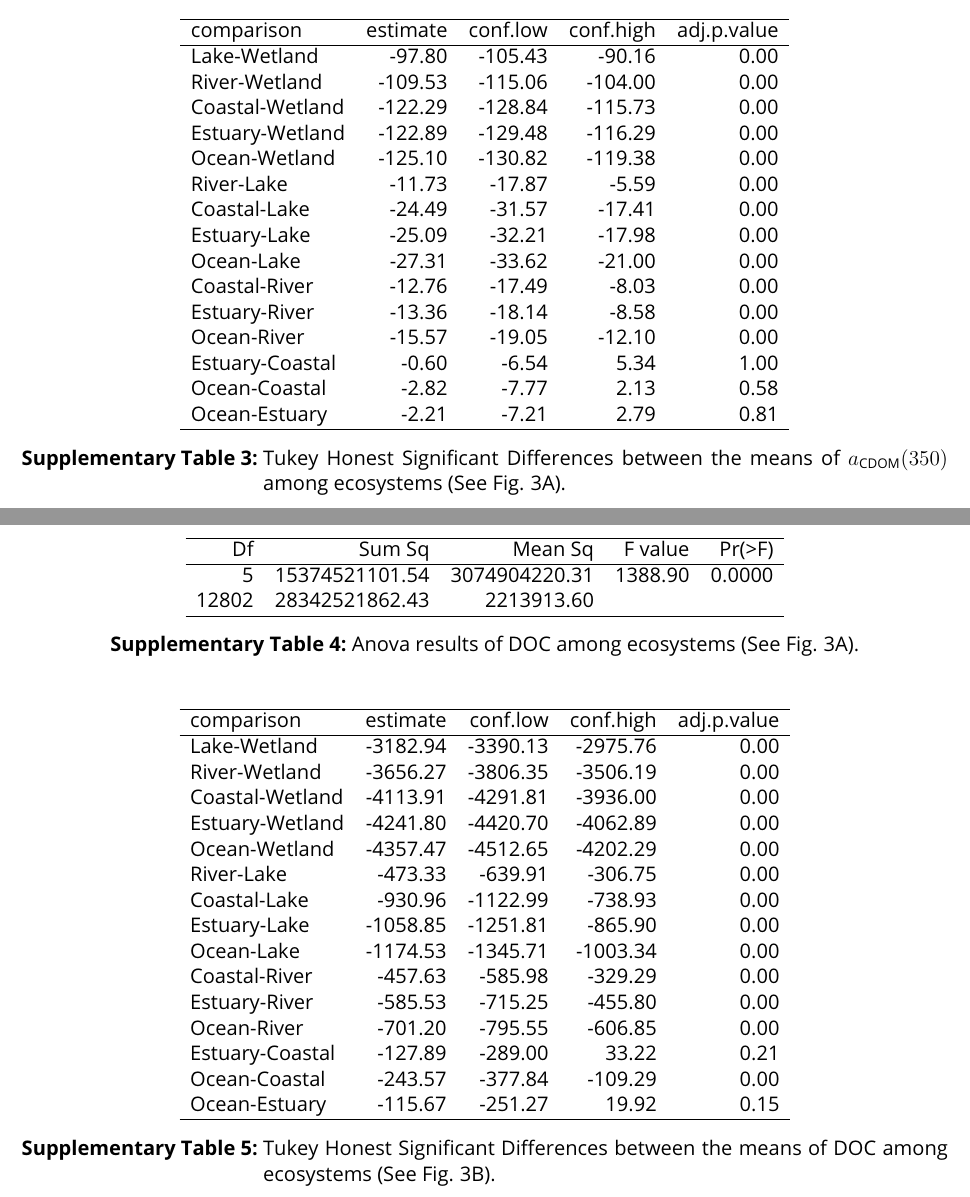
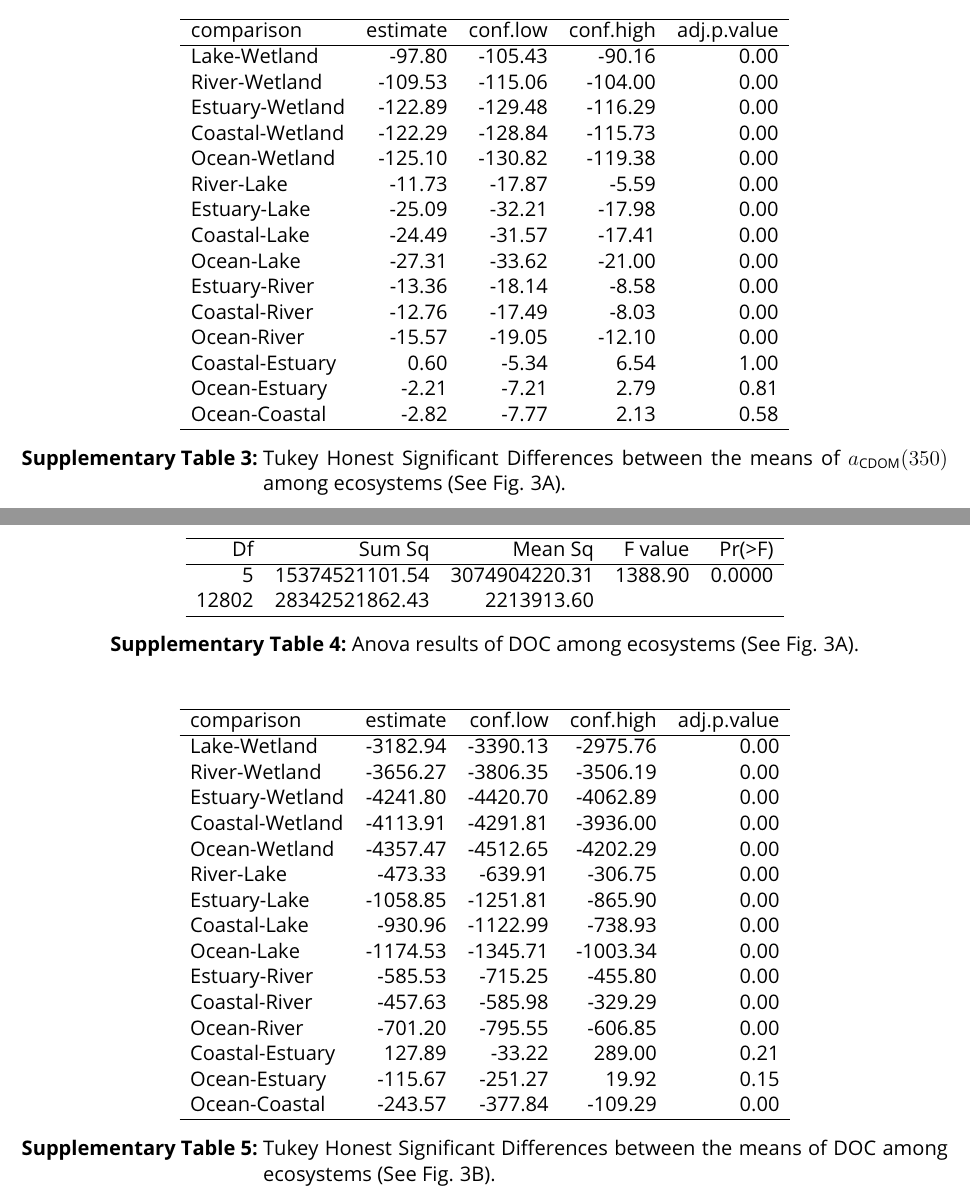
Before and after one commit to PMassicotte/cdoc, a LaTeX document (article/appendix/appendix.tex, which reads article/tables/tukey_acdom.tex, article/tables/tukey_doc.tex): two parts of pages 7 and 8 of 9, joined at a grey line, cut so that both start at the same text. Compiled offline with pdfLaTeX.

Commit message:
reordering ecosystems in Fig. 3 (STOTEN request)

```diff
--- a/article/tables/tukey_acdom.tex
+++ b/article/tables/tukey_acdom.tex
@@ -8,19 +8,19 @@ comparison & estimate & conf.low & conf.high & adj.p.value \\
   \hline
 Lake-Wetland & -97.80 & -105.43 & -90.16 & 0.00 \\
   River-Wetland & -109.53 & -115.06 & -104.00 & 0.00 \\
+  Estuary-Wetland & -122.89 & -129.48 & -116.29 & 0.00 \\
   Coastal-Wetland & -122.29 & -128.84 & -115.73 & 0.00 \\
-  Estuary-Wetland & -122.89 & -129.48 & -116.29 & 0.00 \\
   Ocean-Wetland & -125.10 & -130.82 & -119.38 & 0.00 \\
   River-Lake & -11.73 & -17.87 & -5.59 & 0.00 \\
+  Estuary-Lake & -25.09 & -32.21 & -17.98 & 0.00 \\
   Coastal-Lake & -24.49 & -31.57 & -17.41 & 0.00 \\
-  Estuary-Lake & -25.09 & -32.21 & -17.98 & 0.00 \\
   Ocean-Lake & -27.31 & -33.62 & -21.00 & 0.00 \\
+  Estuary-River & -13.36 & -18.14 & -8.58 & 0.00 \\
   Coastal-River & -12.76 & -17.49 & -8.03 & 0.00 \\
-  Estuary-River & -13.36 & -18.14 & -8.58 & 0.00 \\
   Ocean-River & -15.57 & -19.05 & -12.10 & 0.00 \\
-  Estuary-Coastal & -0.60 & -6.54 & 5.34 & 1.00 \\
+  Coastal-Estuary & 0.60 & -5.34 & 6.54 & 1.00 \\
+  Ocean-Estuary & -2.21 & -7.21 & 2.79 & 0.81 \\
   Ocean-Coastal & -2.82 & -7.77 & 2.13 & 0.58 \\
-  Ocean-Estuary & -2.21 & -7.21 & 2.79 & 0.81 \\
    \hline
 \end{tabular}
 \caption{Tukey Honest Significant Differences between the means of $a_{\text{CDOM}}(350)$ among ecosystems (See Fig. 3A).}
--- a/article/tables/tukey_doc.tex
+++ b/article/tables/tukey_doc.tex
@@ -8,19 +8,19 @@ comparison & estimate & conf.low & conf.high & adj.p.value \\
   \hline
 Lake-Wetland & -3182.94 & -3390.13 & -2975.76 & 0.00 \\
   River-Wetland & -3656.27 & -3806.35 & -3506.19 & 0.00 \\
+  Estuary-Wetland & -4241.80 & -4420.70 & -4062.89 & 0.00 \\
   Coastal-Wetland & -4113.91 & -4291.81 & -3936.00 & 0.00 \\
-  Estuary-Wetland & -4241.80 & -4420.70 & -4062.89 & 0.00 \\
   Ocean-Wetland & -4357.47 & -4512.65 & -4202.29 & 0.00 \\
   River-Lake & -473.33 & -639.91 & -306.75 & 0.00 \\
+  Estuary-Lake & -1058.85 & -1251.81 & -865.90 & 0.00 \\
   Coastal-Lake & -930.96 & -1122.99 & -738.93 & 0.00 \\
-  Estuary-Lake & -1058.85 & -1251.81 & -865.90 & 0.00 \\
   Ocean-Lake & -1174.53 & -1345.71 & -1003.34 & 0.00 \\
+  Estuary-River & -585.53 & -715.25 & -455.80 & 0.00 \\
   Coastal-River & -457.63 & -585.98 & -329.29 & 0.00 \\
-  Estuary-River & -585.53 & -715.25 & -455.80 & 0.00 \\
   Ocean-River & -701.20 & -795.55 & -606.85 & 0.00 \\
-  Estuary-Coastal & -127.89 & -289.00 & 33.22 & 0.21 \\
+  Coastal-Estuary & 127.89 & -33.22 & 289.00 & 0.21 \\
+  Ocean-Estuary & -115.67 & -251.27 & 19.92 & 0.15 \\
   Ocean-Coastal & -243.57 & -377.84 & -109.29 & 0.00 \\
-  Ocean-Estuary & -115.67 & -251.27 & 19.92 & 0.15 \\
    \hline
 \end{tabular}
 \caption{Tukey Honest Significant Differences between the means of DOC among ecosystems (See Fig. 3B).}
```
Also changed, not shown: article/tables/anova_acdom.tex (+1 -1 lines), article/tables/anova_doc.tex (+1 -1 lines), article/tables/anova_suva350.tex (+1 -1 lines), article/tables/tukey_suva350.tex (+6 -6 lines), article/tables/tukey_acdom.tex (2 more changed lines), article/tables/tukey_doc.tex (2 more changed lines), 1 other file.
